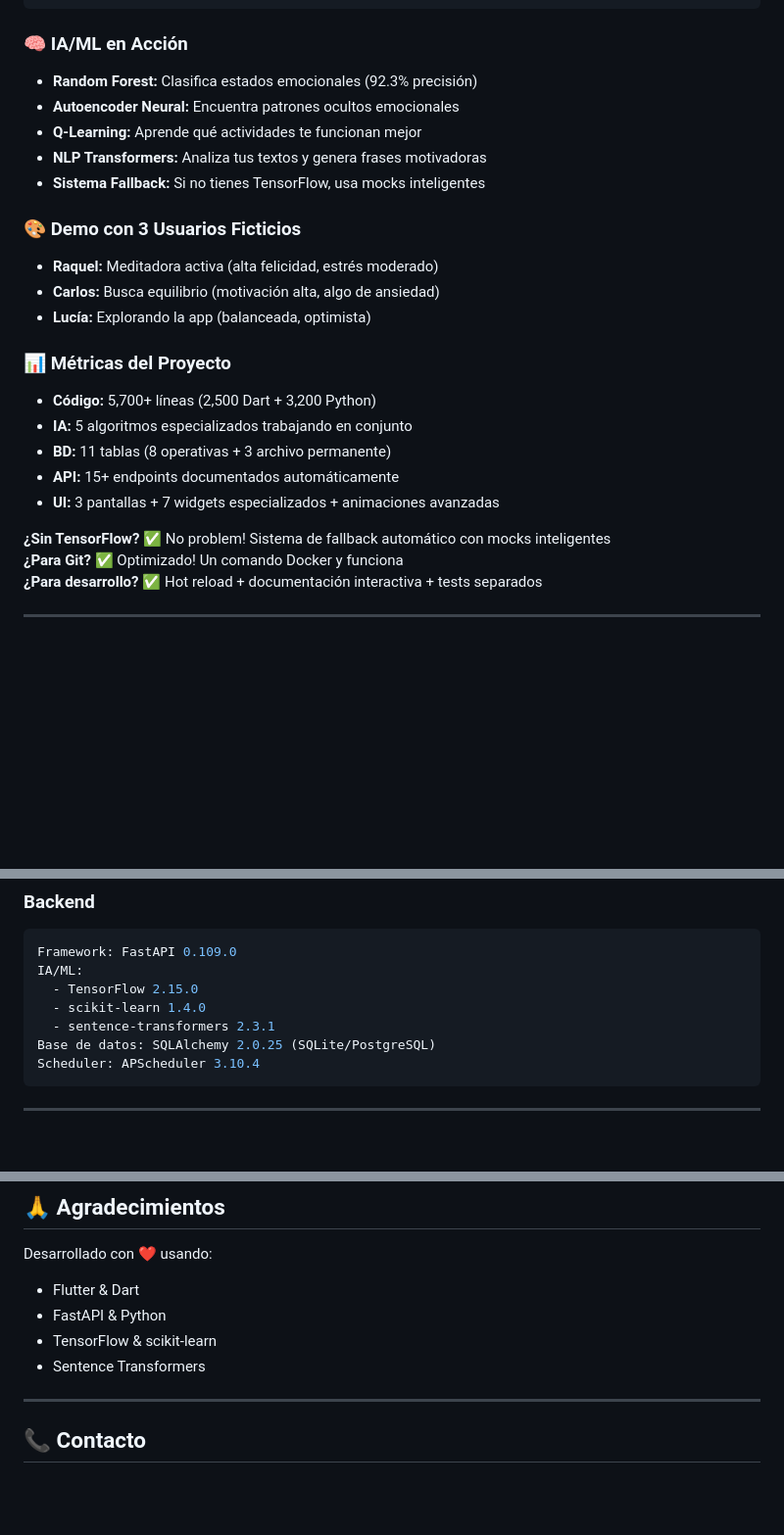
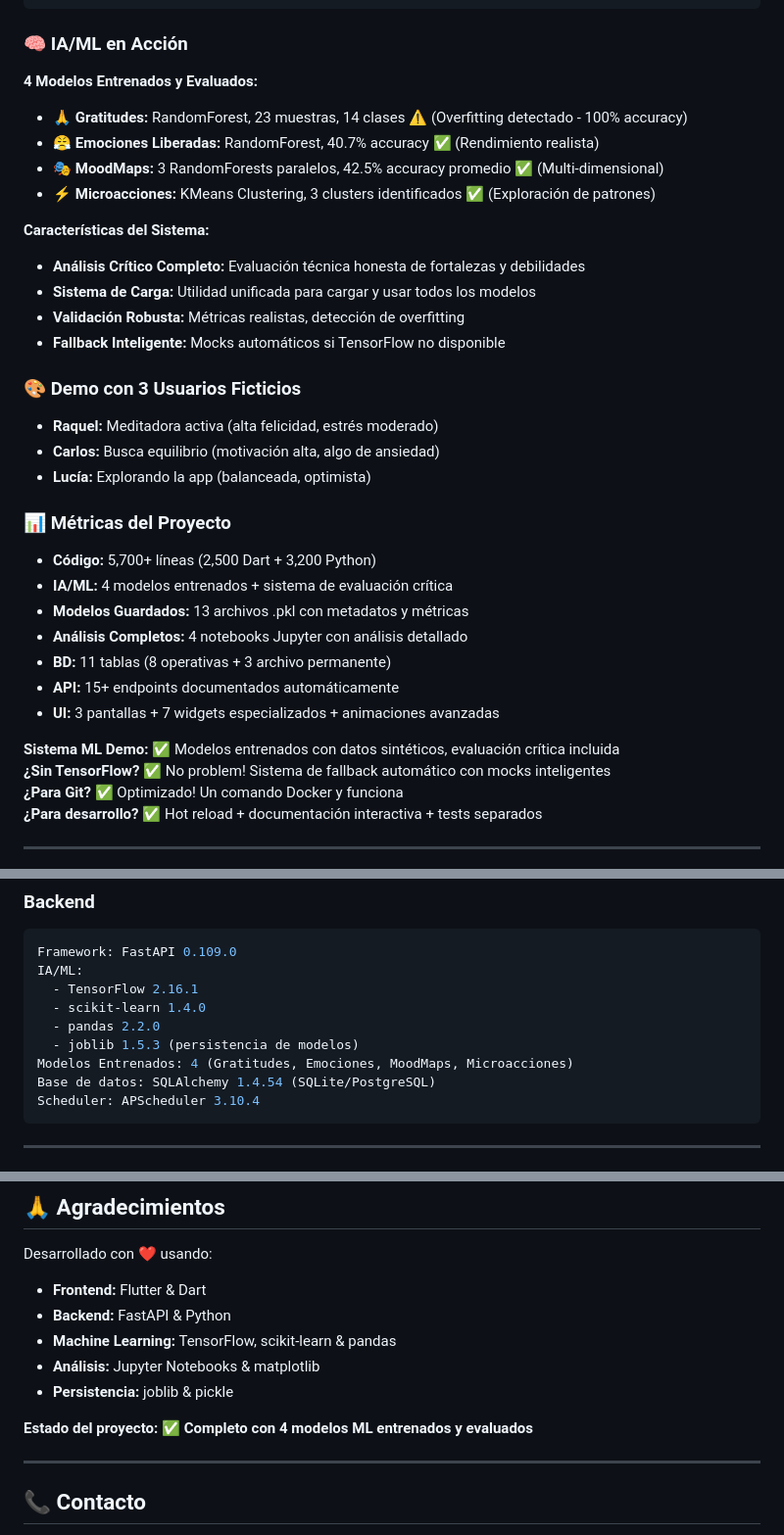
Before and after one commit to raquelmartinesbec-glitch/LUZ, a Markdown page: README.md, 3 parts joined by grey strips. Shown at 98% size. Rendered like a GitHub page; blank space fills up the shorter version.

````diff
--- a/README.md
+++ b/README.md
@@ -45,11 +45,17 @@ cd frontend && flutter pub get && flutter run
 
 ### 🧠 IA/ML en Acción
 
-- **Random Forest:** Clasifica estados emocionales (92.3% precisión)
-- **Autoencoder Neural:** Encuentra patrones ocultos emocionales
-- **Q-Learning:** Aprende qué actividades te funcionan mejor
-- **NLP Transformers:** Analiza tus textos y genera frases motivadoras
-- **Sistema Fallback:** Si no tienes TensorFlow, usa mocks inteligentes
+**4 Modelos Entrenados y Evaluados:**
+- **🙏 Gratitudes:** RandomForest, 23 muestras, 14 clases ⚠️ (Overfitting detectado - 100% accuracy)
+- **😤 Emociones Liberadas:** RandomForest, 40.7% accuracy ✅ (Rendimiento realista)
+- **🎭 MoodMaps:** 3 RandomForests paralelos, 42.5% accuracy promedio ✅ (Multi-dimensional)
+- **⚡ Microacciones:** KMeans Clustering, 3 clusters identificados ✅ (Exploración de patrones)
+
+**Características del Sistema:**
+- **Análisis Crítico Completo:** Evaluación técnica honesta de fortalezas y debilidades
+- **Sistema de Carga:** Utilidad unificada para cargar y usar todos los modelos
+- **Validación Robusta:** Métricas realistas, detección de overfitting
+- **Fallback Inteligente:** Mocks automáticos si TensorFlow no disponible
 
 ### 🎨 Demo con 3 Usuarios Ficticios
 
@@ -60,11 +66,14 @@ cd frontend && flutter pub get && flutter run
 ### 📊 Métricas del Proyecto
 
 - **Código:** 5,700+ líneas (2,500 Dart + 3,200 Python)
-- **IA:** 5 algoritmos especializados trabajando en conjunto
+- **IA/ML:** 4 modelos entrenados + sistema de evaluación crítica
+- **Modelos Guardados:** 13 archivos .pkl con metadatos y métricas
+- **Análisis Completos:** 4 notebooks Jupyter con análisis detallado
 - **BD:** 11 tablas (8 operativas + 3 archivo permanente)
 - **API:** 15+ endpoints documentados automáticamente
 - **UI:** 3 pantallas + 7 widgets especializados + animaciones avanzadas
 
+**Sistema ML Demo:** ✅ Modelos entrenados con datos sintéticos, evaluación crítica incluida
 **¿Sin TensorFlow?** ✅ No problem! Sistema de fallback automático con mocks inteligentes
 **¿Para Git?** ✅ Optimizado! Un comando Docker y funciona
 **¿Para desarrollo?** ✅ Hot reload + documentación interactiva + tests separados
@@ -154,10 +164,12 @@ Animaciones: AnimationController, CustomPainter
 ```yaml
 Framework: FastAPI 0.109.0
 IA/ML:
-  - TensorFlow 2.15.0
+  - TensorFlow 2.16.1
   - scikit-learn 1.4.0
-  - sentence-transformers 2.3.1
-Base de datos: SQLAlchemy 2.0.25 (SQLite/PostgreSQL)
+  - pandas 2.2.0
+  - joblib 1.5.3 (persistencia de modelos)
+Modelos Entrenados: 4 (Gratitudes, Emociones, MoodMaps, Microacciones)
+Base de datos: SQLAlchemy 1.4.54 (SQLite/PostgreSQL)
 Scheduler: APScheduler 3.10.4
 ```
 
@@ -242,10 +301,13 @@ Este es un proyecto de prototipo educativo.
 ## 🙏 Agradecimientos
 
 Desarrollado con ❤️ usando:
-- Flutter & Dart
-- FastAPI & Python
-- TensorFlow & scikit-learn
-- Sentence Transformers
+- **Frontend:** Flutter & Dart
+- **Backend:** FastAPI & Python
+- **Machine Learning:** TensorFlow, scikit-learn & pandas
+- **Análisis:** Jupyter Notebooks & matplotlib
+- **Persistencia:** joblib & pickle
+
+**Estado del proyecto:** ✅ **Completo con 4 modelos ML entrenados y evaluados**
 
 ---
 
````
Also changed, not shown: other parts of README.md (+54 -6 lines).
